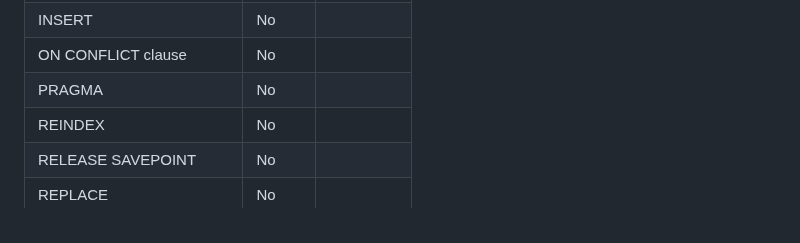
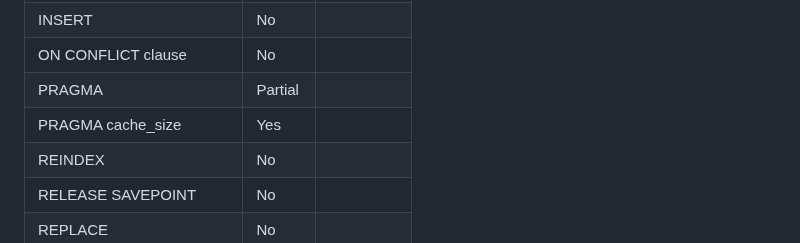
Before and after one commit to penberg/limbo, a Markdown page: docs/sqlite-compat.md, the part around the change. GitHub-like rendering.

Commit message:
Update SQLite compatibility table

```diff
--- a/docs/sqlite-compat.md
+++ b/docs/sqlite-compat.md
@@ -31,7 +31,8 @@ This document describes the SQLite compatibility status of Limbo:
 | INDEXED BY                   | No      |         |
 | INSERT                       | No      |         |
 | ON CONFLICT clause           | No      |         |
-| PRAGMA                       | No      |         |
+| PRAGMA                       | Partial |         |
+| PRAGMA cache_size            | Yes     |         |
 | REINDEX                      | No      |         |
 | RELEASE SAVEPOINT            | No      |         |
 | REPLACE                      | No      |         |
```
